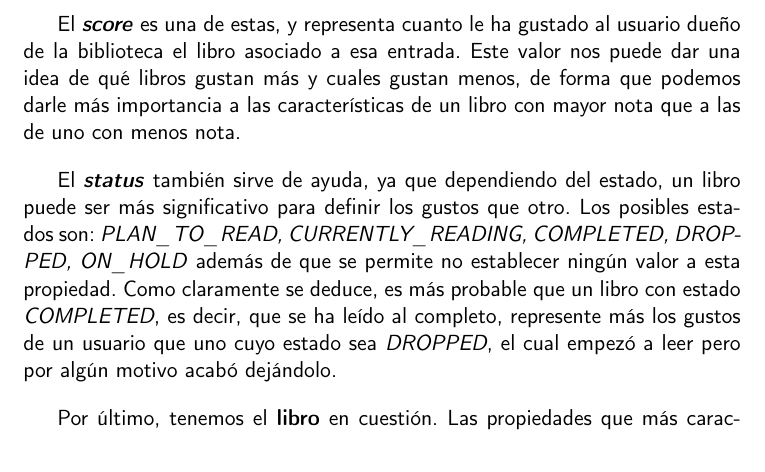
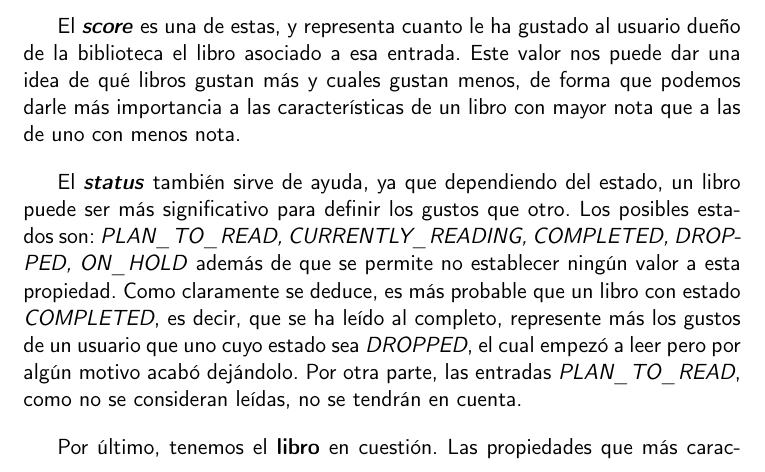
Before and after one commit to Anglepi/My-Many-Reads, a LaTeX book (docs/tex/proyecto.tex, which reads docs/tex/secciones/05_implementacion.tex): part of page 76 of 89, cut so that both start at the same text. Compiled offline with pdfLaTeX.

Commit message:
#135 Minor puntualization regarding not read books in the library

```diff
--- a/docs/tex/secciones/05_implementacion.tex
+++ b/docs/tex/secciones/05_implementacion.tex
@@ -525,7 +525,7 @@ Bien, esto es suficiente para conocer las preferencias, ya que indican que libro
 
 El \textit{\textbf{score}} es una de estas, y representa cuanto le ha gustado al usuario dueño de la biblioteca el libro asociado a esa entrada. Este valor nos puede dar una idea de qué libros gustan más y cuales gustan menos, de forma que podemos darle más importancia a las características de un libro con mayor nota que a las de uno con menos nota.
 
-El \textit{\textbf{status}} también sirve de ayuda, ya que dependiendo del estado, un libro puede ser más significativo para definir los gustos que otro. Los posibles estados son: \textit{PLAN\_TO\_READ, CURRENTLY\_READING, COMPLETED, DROPPED, ON\_HOLD} además de que se permite no establecer ningún valor a esta propiedad. Como claramente se deduce, es más probable que un libro con estado \textit{COMPLETED}, es decir, que se ha leído al completo, represente más los gustos de un usuario que uno cuyo estado sea \textit{DROPPED}, el cual empezó a leer pero por algún motivo acabó dejándolo.
+El \textit{\textbf{status}} también sirve de ayuda, ya que dependiendo del estado, un libro puede ser más significativo para definir los gustos que otro. Los posibles estados son: \textit{PLAN\_TO\_READ, CURRENTLY\_READING, COMPLETED, DROPPED, ON\_HOLD} además de que se permite no establecer ningún valor a esta propiedad. Como claramente se deduce, es más probable que un libro con estado \textit{COMPLETED}, es decir, que se ha leído al completo, represente más los gustos de un usuario que uno cuyo estado sea \textit{DROPPED}, el cual empezó a leer pero por algún motivo acabó dejándolo. Por otra parte, las entradas \textit{PLAN\_TO\_READ}, como no se consideran leídas, no se tendrán en cuenta.
 
 Por último, tenemos el \textbf{libro} en cuestión. Las propiedades que más caracterizan a un libro son su \textbf{autor o autores}, pues son los que aportan un estilo narrativo además de la fuente de las ideas plasmadas en sus obras, los \textbf{géneros}, que definen la temática y la \textbf{sinopsis} que es una breve introducción a los temas tratados en el libro.
 
```
